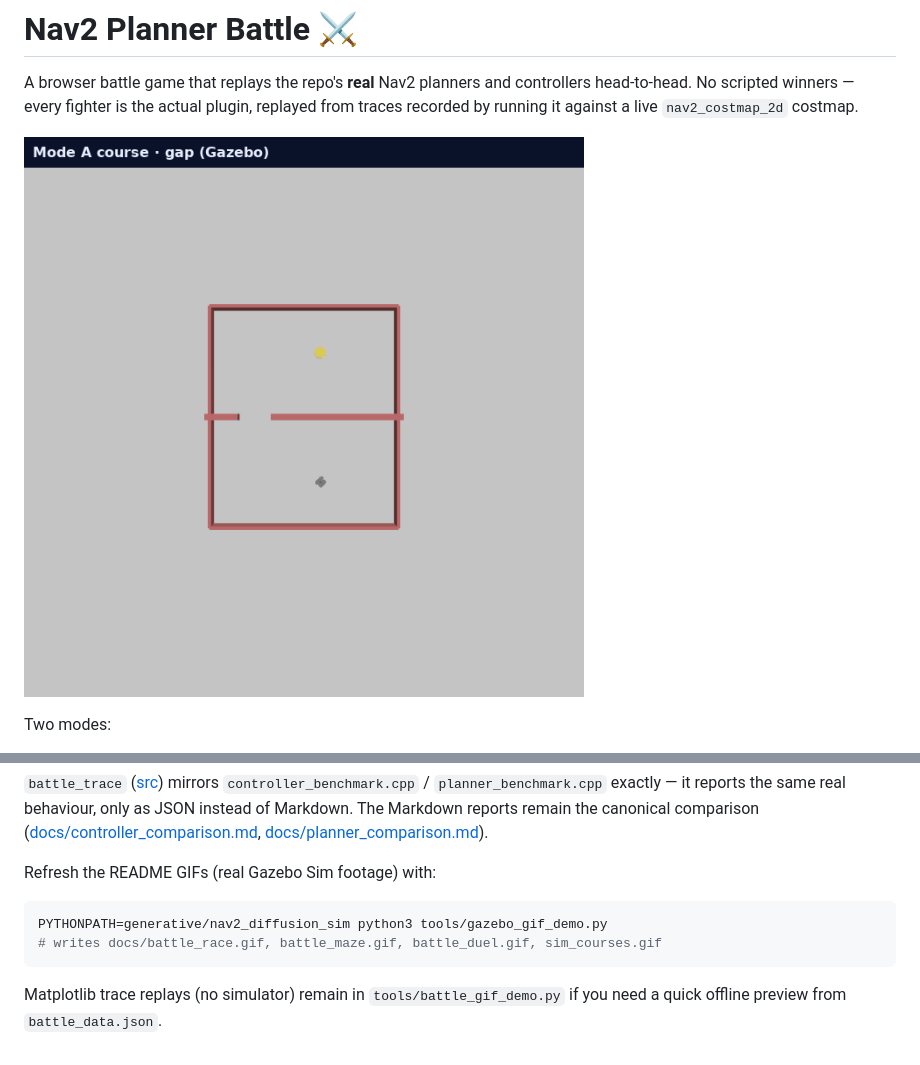
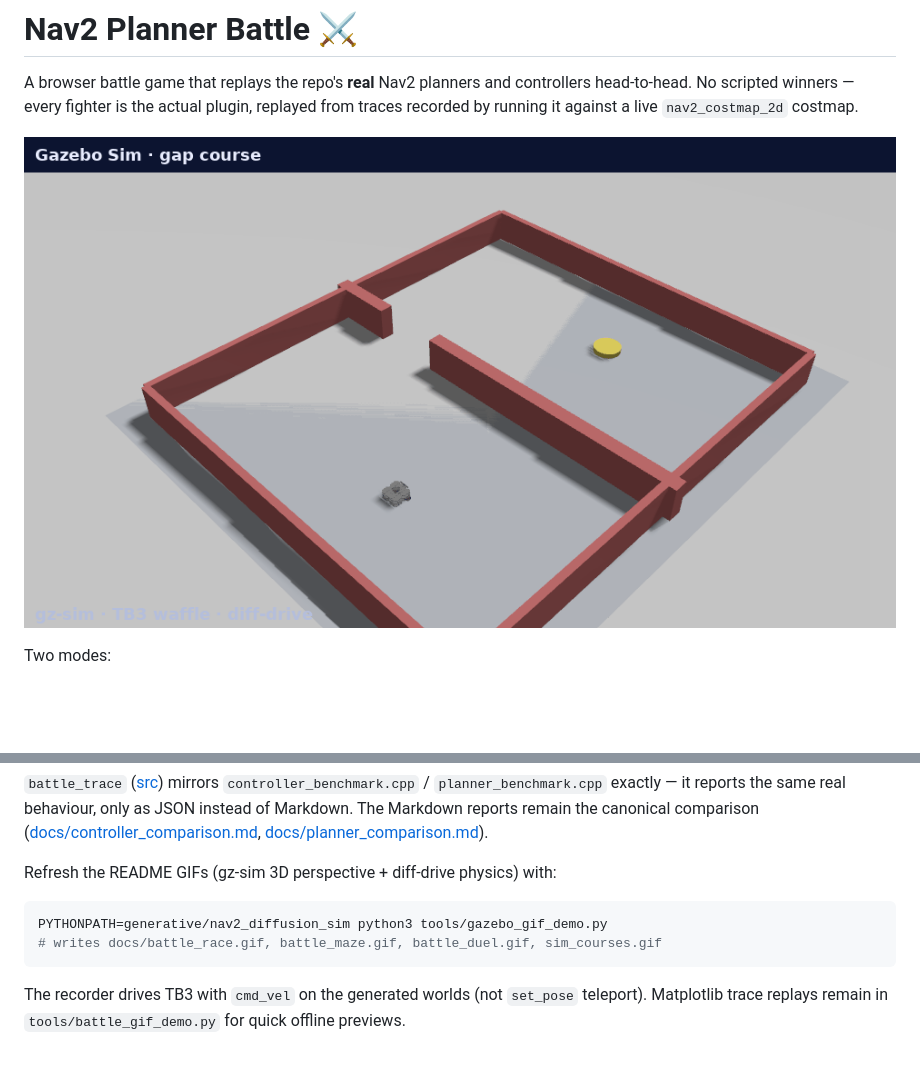
Before and after one commit to rsasaki0109/Nav2PlannerBattle, a Markdown page: tools/nav2_planner_battle/README.md, 2 parts joined by grey strips. Drawn GitHub-style; pictures changed too: docs/battle_race.gif; blank space fills up the shorter version.

````diff
--- a/tools/nav2_planner_battle/README.md
+++ b/tools/nav2_planner_battle/README.md
@@ -68,11 +68,12 @@ same real behaviour, only as JSON instead of Markdown. The Markdown reports rema
 canonical comparison ([docs/controller_comparison.md](../../docs/controller_comparison.md),
 [docs/planner_comparison.md](../../docs/planner_comparison.md)).
 
-Refresh the README GIFs (real Gazebo Sim footage) with:
+Refresh the README GIFs (gz-sim 3D perspective + diff-drive physics) with:
 
 ```bash
 PYTHONPATH=generative/nav2_diffusion_sim python3 tools/gazebo_gif_demo.py
 # writes docs/battle_race.gif, battle_maze.gif, battle_duel.gif, sim_courses.gif
 ```
 
-Matplotlib trace replays (no simulator) remain in `tools/battle_gif_demo.py` if you need a quick offline preview from `battle_data.json`.
+The recorder drives TB3 with ``cmd_vel`` on the generated worlds (not ``set_pose`` teleport).
+Matplotlib trace replays remain in `tools/battle_gif_demo.py` for quick offline previews.
````
Also changed, not shown: README.md (+2 -2 lines), docs/battle_duel.gif, docs/battle_maze.gif, docs/sim_courses.gif, 1 other file.
